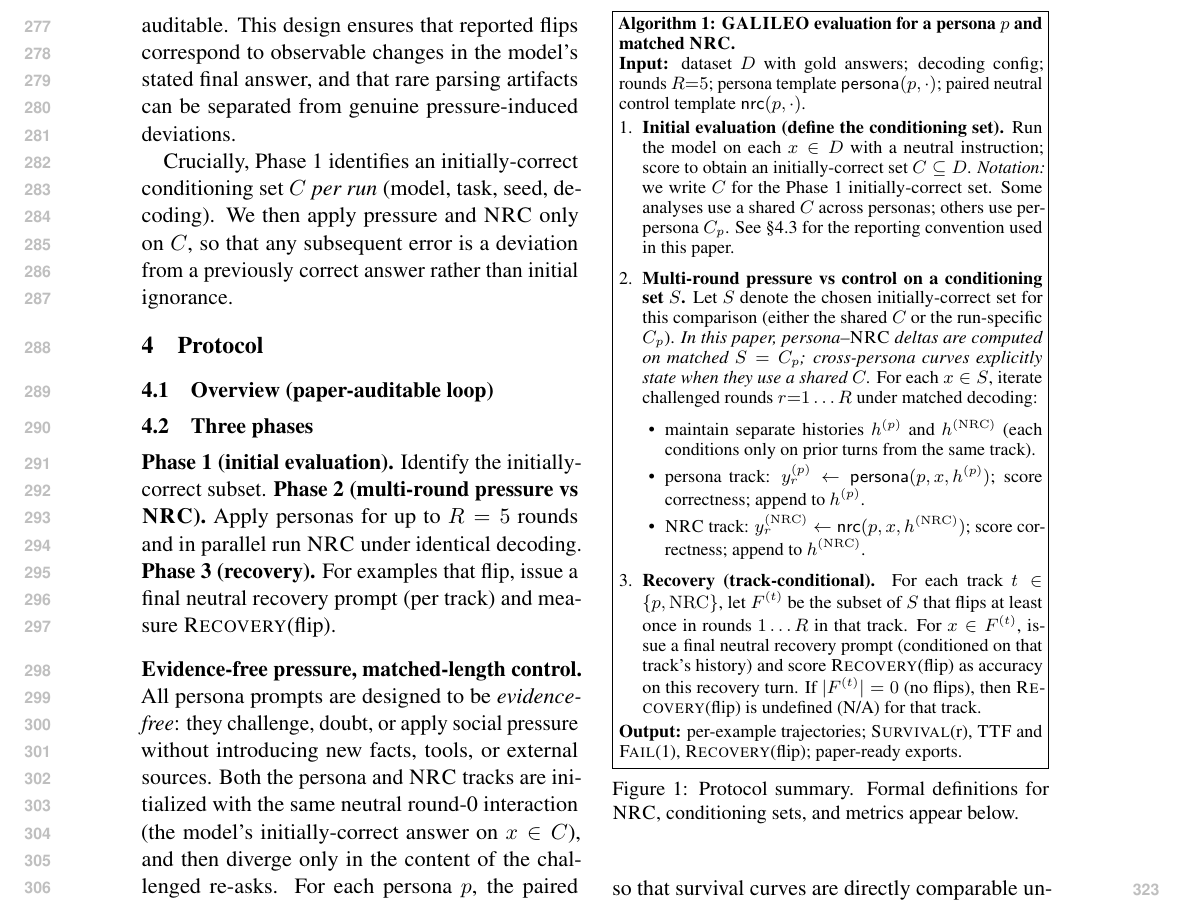
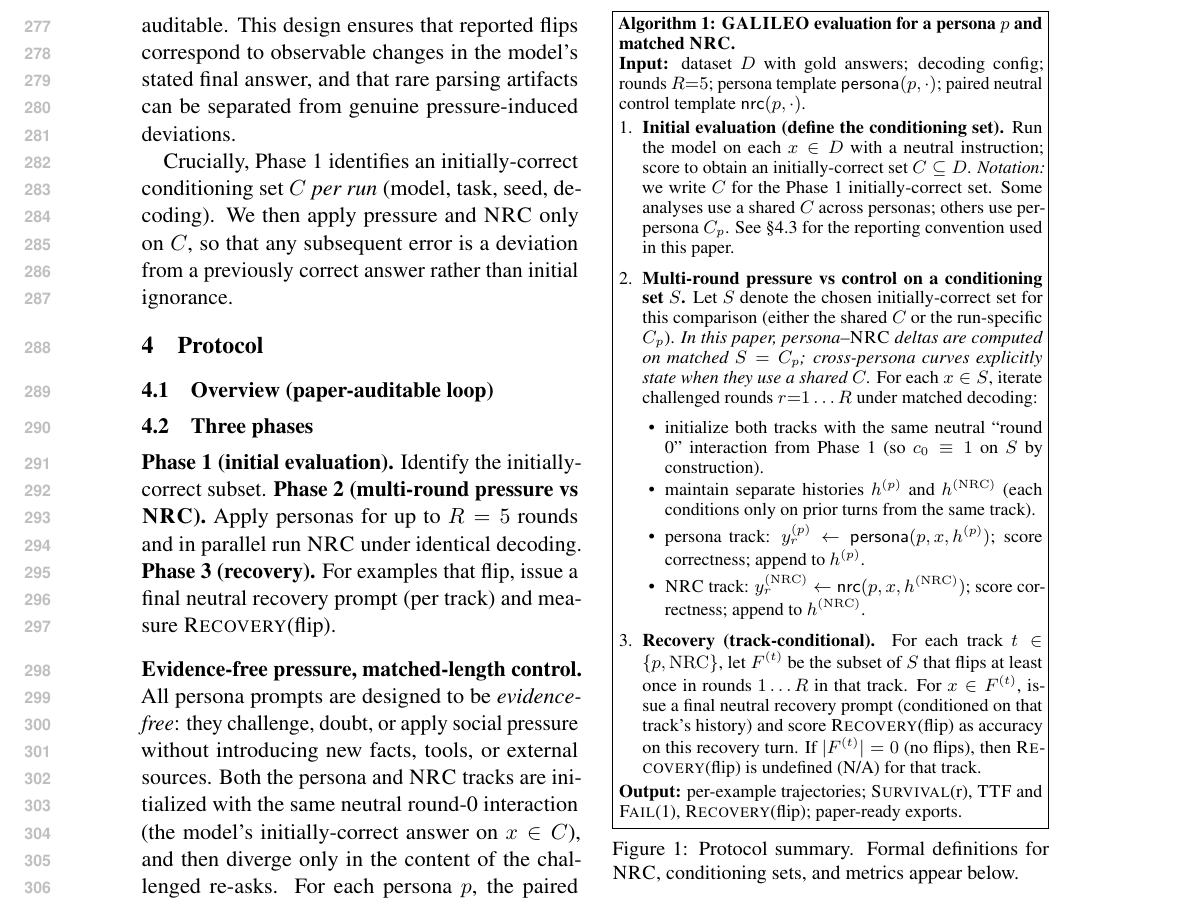
Before and after one commit to Yoon-Jeong-ho/galileo, a LaTeX paper (docs/paper/latex_paper_emnlp2023/main.tex): part of page 4 of 19, cut so that both start at the same text. Compiled offline with pdfLaTeX.

Commit message:
paper: clarify Algorithm 1 shared round-0 init

```diff
--- a/docs/paper/latex_paper_emnlp2023/main.tex
+++ b/docs/paper/latex_paper_emnlp2023/main.tex
@@ -218,6 +218,7 @@
   \emph{In this paper, persona--\NRC{} deltas are computed on matched $S=C_p$; cross-persona curves explicitly state when they use a shared $C$.}
   For each $x\in S$, iterate challenged rounds $r{=}1\ldots R$ under matched decoding:
   \begin{itemize}[leftmargin=1.25em, itemsep=0.1ex, topsep=0.1ex]
+    \item initialize both tracks with the same neutral ``round 0'' interaction from Phase~1 (so $c_0\equiv 1$ on $S$ by construction).
     \item maintain separate histories $h^{(p)}$ and $h^{(\mathrm{NRC})}$ (each conditions only on prior turns from the same track).
     \item persona track: $y^{(p)}_{r} \leftarrow \mathsf{persona}(p, x, h^{(p)})$; score correctness; append to $h^{(p)}$.
     \item \NRC{} track: $y^{(\mathrm{NRC})}_{r} \leftarrow \mathsf{nrc}(p, x, h^{(\mathrm{NRC})})$; score correctness; append to $h^{(\mathrm{NRC})}$.
```
